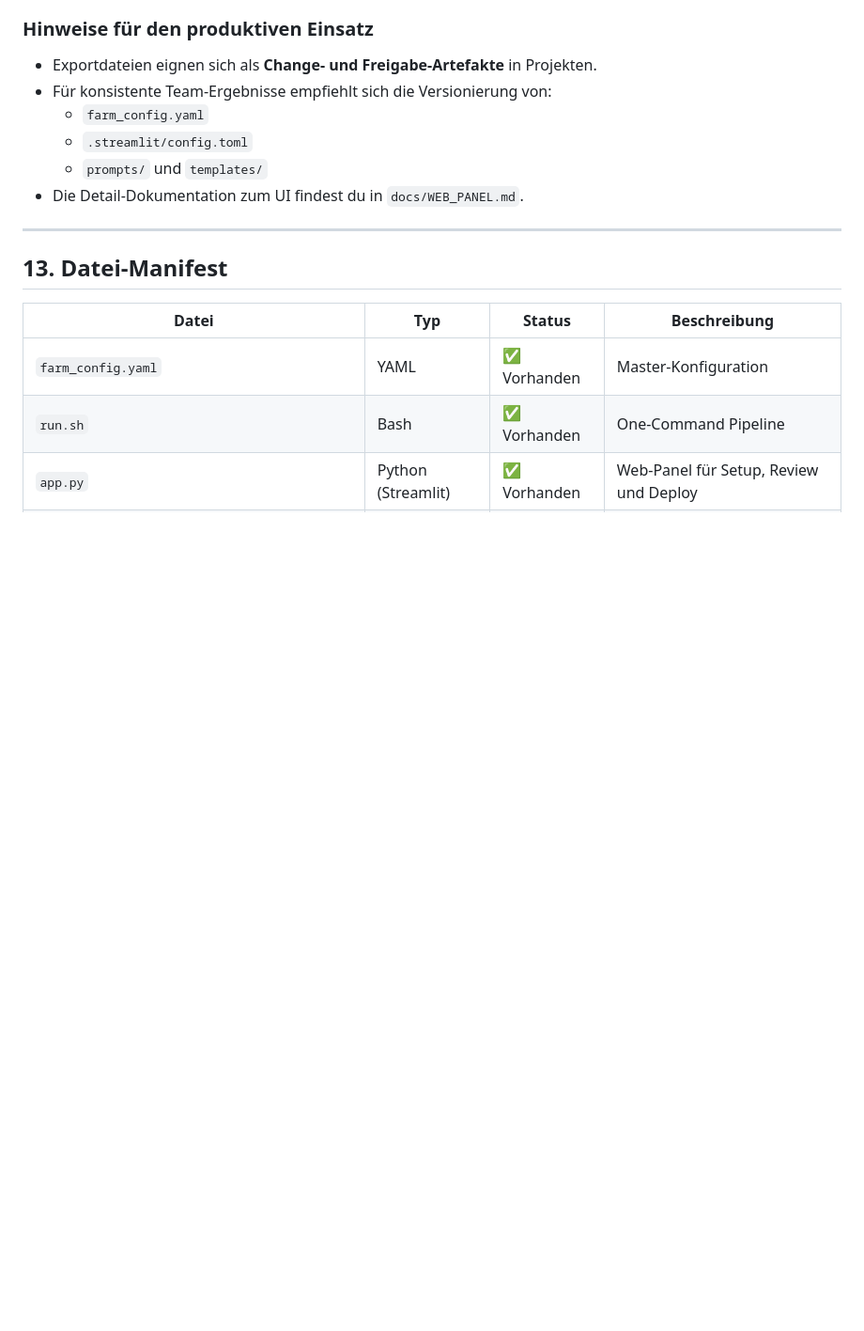
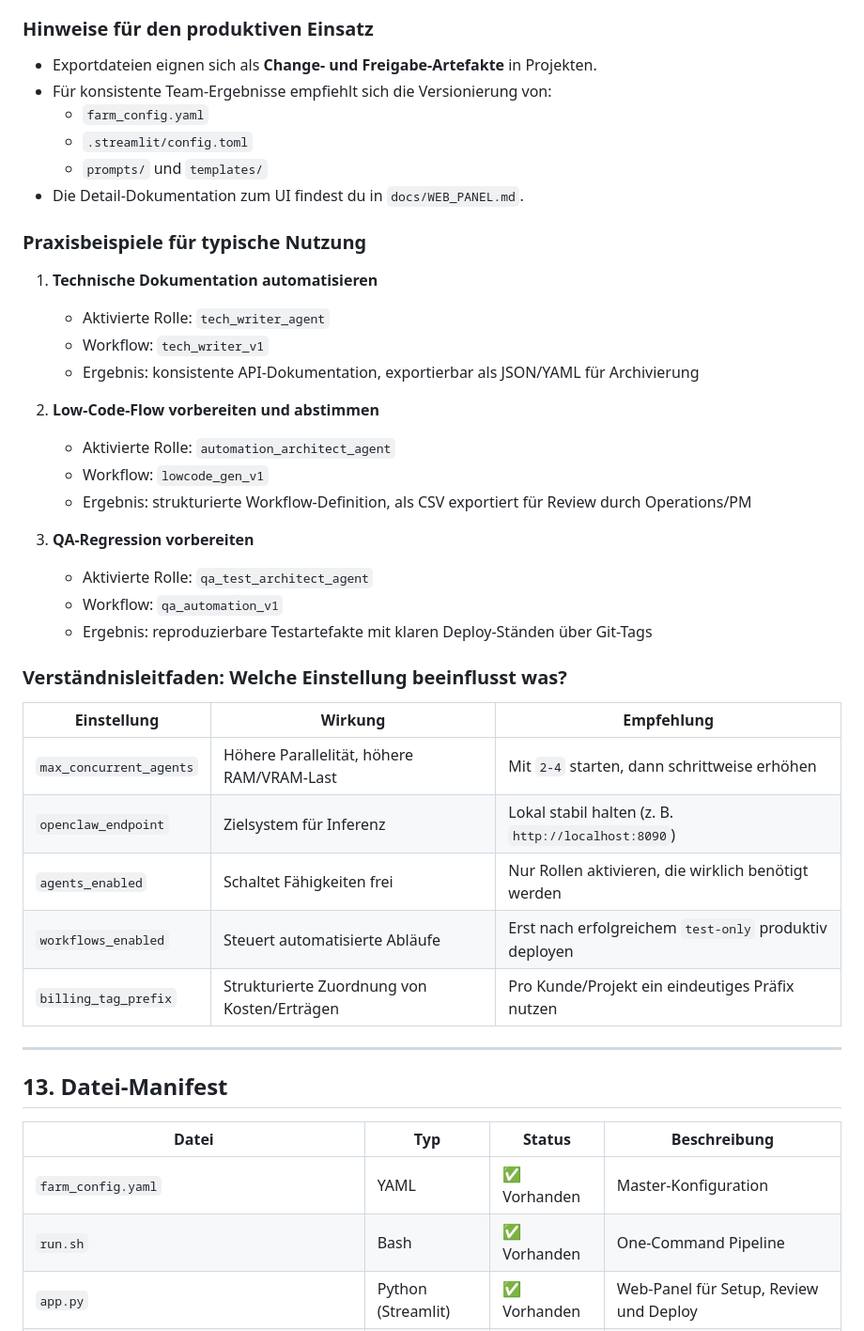
Before and after one commit to r00t3rr0r/agent-farm, a Markdown page: README.md, the part around one of its changes. Shown at 94% size. Drawn GitHub-style; blank space fills up the shorter version.

```diff
--- a/README.md
+++ b/README.md
@@ -488,6 +555,33 @@ streamlit run app.py
   - `prompts/` und `templates/`
 - Die Detail-Dokumentation zum UI findest du in `docs/WEB_PANEL.md`.
 
+### Praxisbeispiele für typische Nutzung
+
+1. **Technische Dokumentation automatisieren**
+   - Aktivierte Rolle: `tech_writer_agent`
+   - Workflow: `tech_writer_v1`
+   - Ergebnis: konsistente API-Dokumentation, exportierbar als JSON/YAML für Archivierung
+
+2. **Low-Code-Flow vorbereiten und abstimmen**
+   - Aktivierte Rolle: `automation_architect_agent`
+   - Workflow: `lowcode_gen_v1`
+   - Ergebnis: strukturierte Workflow-Definition, als CSV exportiert für Review durch Operations/PM
+
+3. **QA-Regression vorbereiten**
+   - Aktivierte Rolle: `qa_test_architect_agent`
+   - Workflow: `qa_automation_v1`
+   - Ergebnis: reproduzierbare Testartefakte mit klaren Deploy-Ständen über Git-Tags
+
+### Verständnisleitfaden: Welche Einstellung beeinflusst was?
+
+| Einstellung | Wirkung | Empfehlung |
+|------------|---------|------------|
+| `max_concurrent_agents` | Höhere Parallelität, höhere RAM/VRAM-Last | Mit `2-4` starten, dann schrittweise erhöhen |
+| `openclaw_endpoint` | Zielsystem für Inferenz | Lokal stabil halten (z. B. `http://localhost:8090`) |
+| `agents_enabled` | Schaltet Fähigkeiten frei | Nur Rollen aktivieren, die wirklich benötigt werden |
+| `workflows_enabled` | Steuert automatisierte Abläufe | Erst nach erfolgreichem `test-only` produktiv deployen |
+| `billing_tag_prefix` | Strukturierte Zuordnung von Kosten/Erträgen | Pro Kunde/Projekt ein eindeutiges Präfix nutzen |
+
 ---
 
 ## 13. Datei-Manifest
```
Also changed, not shown: other parts of README.md (+67 -0 lines).
